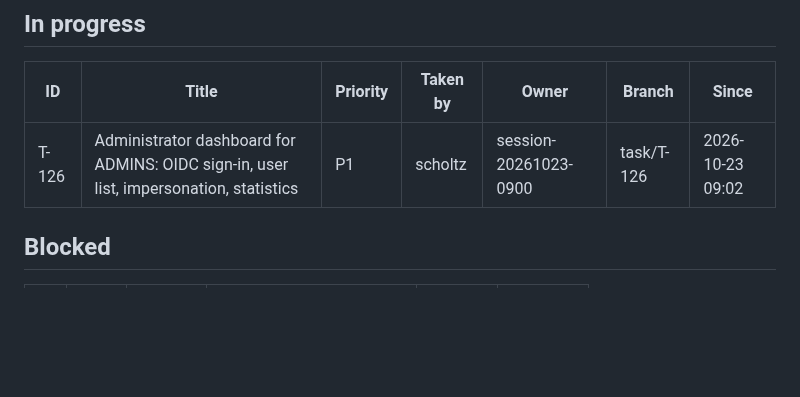
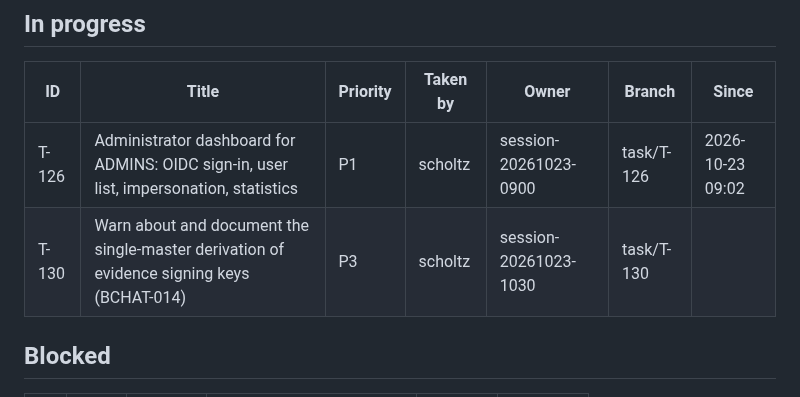
Before and after one commit to scholtz/biatec-chat, a Markdown page: kanban/BOARD.md, the part around one of its changes. Rendered like a GitHub page; blank space fills up the shorter version.

Commit message:
kanban: scholtz takes and claims T-130
Co-Authored-By: Claude Sonnet 5.5 <noreply@anthropic.com>

```diff
--- a/kanban/BOARD.md
+++ b/kanban/BOARD.md
@@ -15,6 +15,7 @@ Updated: 2026-10-23 10:29 · Tasks: 129 total · backlog 0 · in-progress 1 · b
 | ID | Title | Priority | Taken by | Owner | Branch | Since |
 |---|---|---|---|---|---|---|
 | T-126 | Administrator dashboard for ADMINS: OIDC sign-in, user list, impersonation, statistics | P1 | scholtz | session-20261023-0900 | task/T-126 | 2026-10-23 09:02 |
+| T-130 | Warn about and document the single-master derivation of evidence signing keys (BCHAT-014) | P3 | scholtz | session-20261023-1030 | task/T-130 |  |
 
 ## Blocked
 
```
Also changed, not shown: other parts of kanban/BOARD.md (+2 -2 lines), kanban/tasks/T-130-bchat-014-evidence-key-derivation-doc-warning.md (added, +65 -0 lines).
